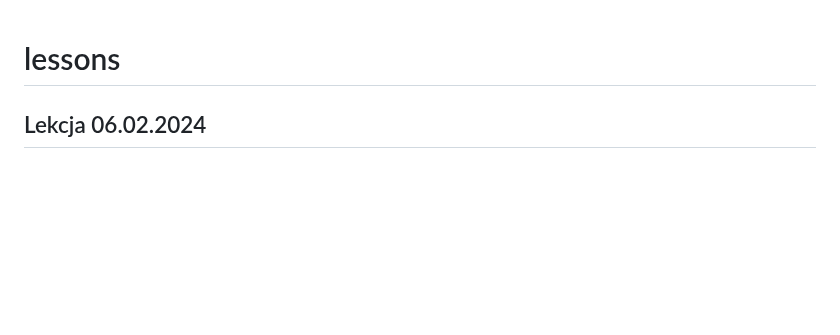
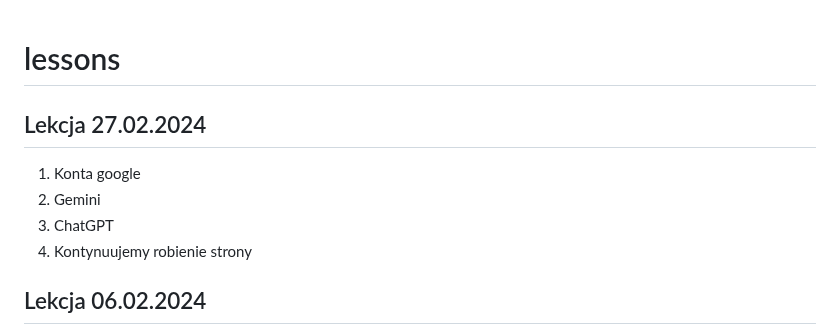
Before and after one commit to Anteklantek/lessons, a Markdown page: README.md, the part around the change. Rendered like a GitHub page; blank space fills up the shorter version.

```diff
--- a/README.md
+++ b/README.md
@@ -1,4 +1,10 @@
 # lessons
+
+## Lekcja 27.02.2024
+1. Konta google
+2. Gemini
+3. ChatGPT
+4. Kontynuujemy robienie strony
 
 ## Lekcja 06.02.2024
 1. Przypomnienie css
```
